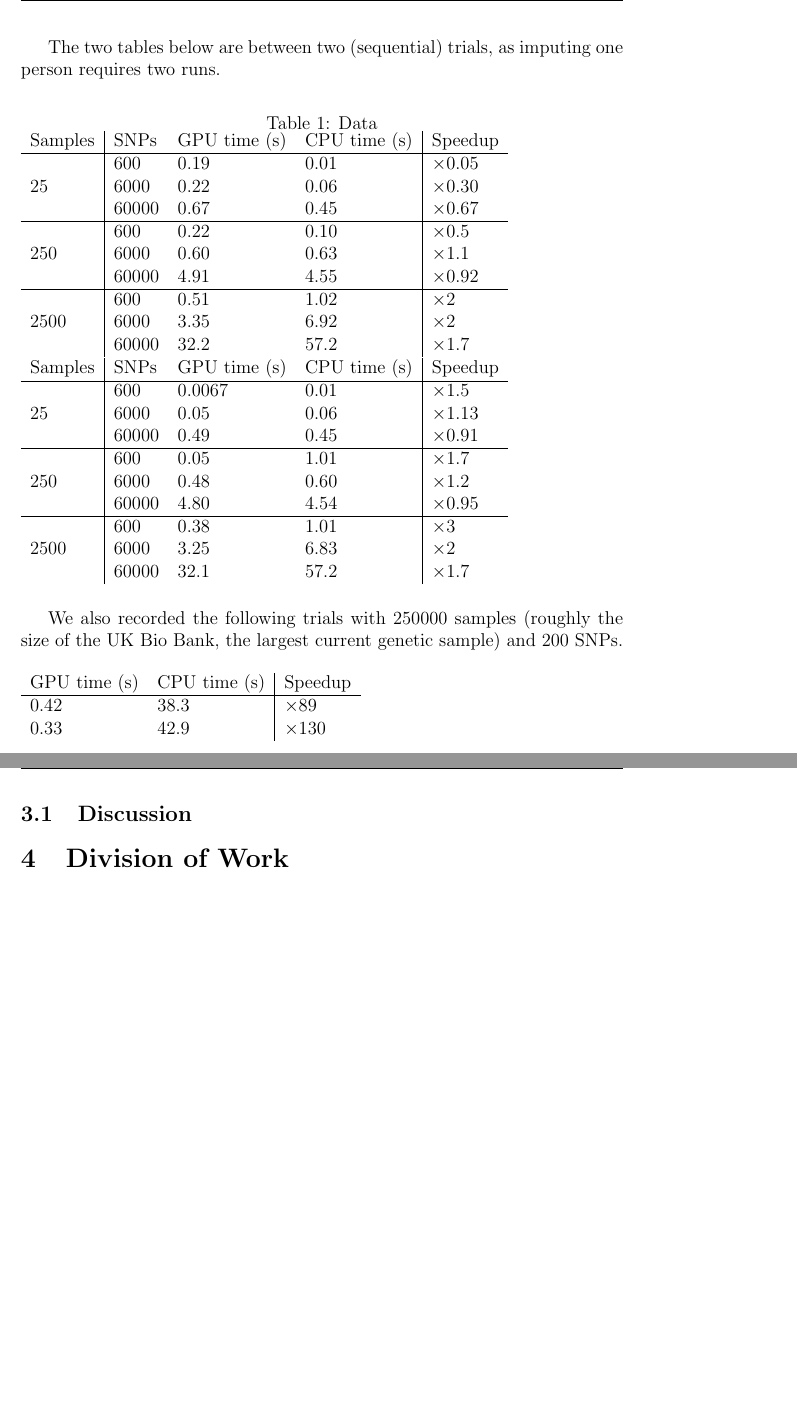
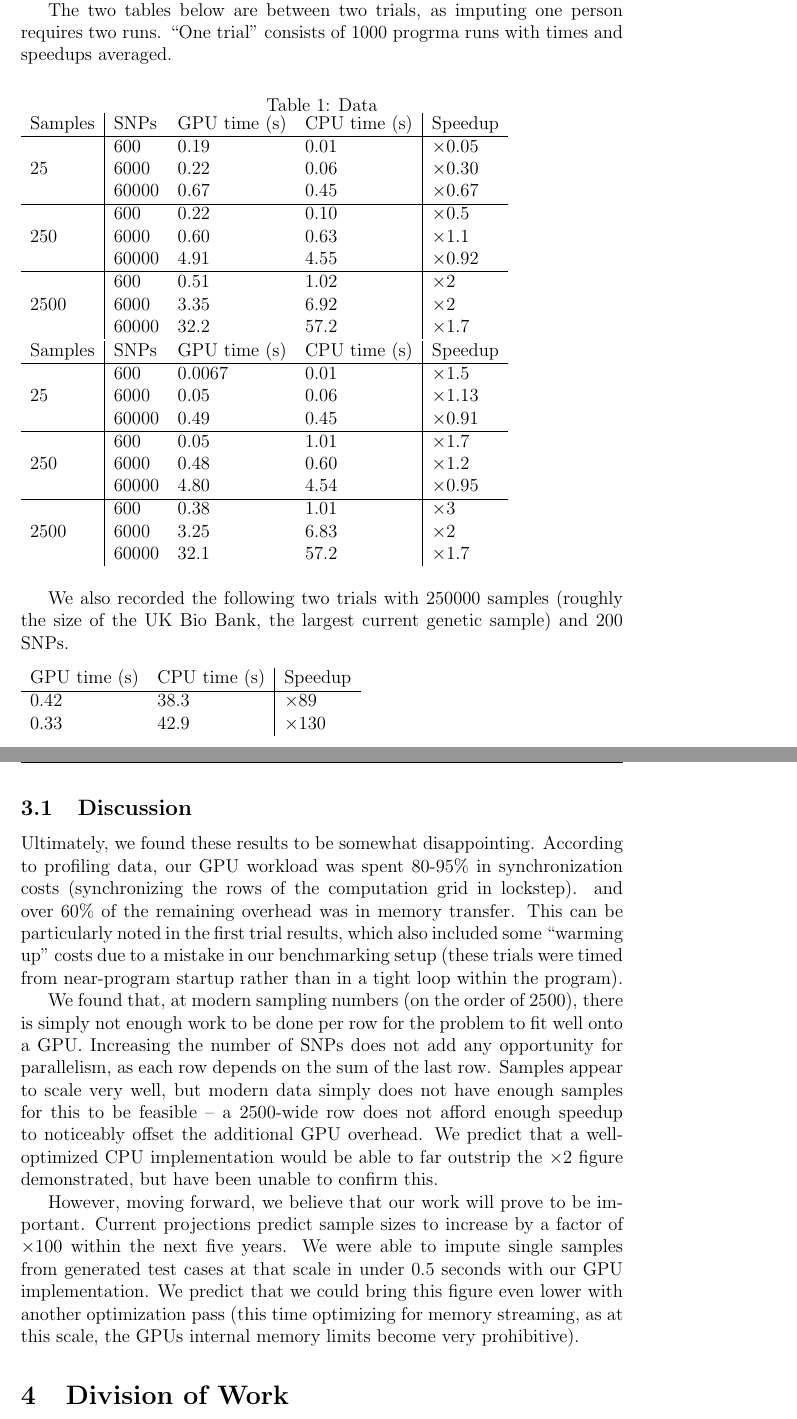
Before and after one commit to dvrana/lsimpute, a LaTeX paper (report/final.tex): two parts of pages 8 and 9 of 9 before the commit and two parts of pages 8 and 9 of 10 after it, joined at a grey line, cut so that both start at the same text, the shorter picture padded with empty space. Compiled offline with pdfLaTeX.

Commit message:
add stuff

```diff
--- a/report/final.tex
+++ b/report/final.tex
@@ -195,3 +196 @@ trivial given multiple cores, as the samples are simply imputed in a for loop
 
-The two tables below are between two (sequential) trials, as imputing one
-person requires two runs.
@@ -198,3 +202,6 @@ person requires two runs.
+The two tables below are between two trials, as imputing one
+person requires two runs. ``One trial'' consists of 1000 progrma runs with
+times and speedups averaged.
 
 % TODO: Dylan, look at this
 
@@ -235,7 +242,7 @@ Samples & SNPs  & GPU time (s) & CPU time (s) & Speedup       \\
 \end{tabular}
 \end{table}
 
-We also recorded the following trials with 250000 samples
+We also recorded the following two trials with 250000 samples
 (roughly the size of the UK Bio Bank, the largest current genetic sample)
 and 200 SNPs.
 
@@ -250,4 +257,30 @@ and 200 SNPs.
 
 \subsection{Discussion}
 
+Ultimately, we found these results to be somewhat disappointing. According to
+profiling data, our GPU workload was spent 80-95\% in synchronization costs
+(synchronizing the rows of the computation grid in lockstep). and over 60\% of
+the remaining overhead was in memory transfer. This can be particularly noted
+in the first trial results, which also included some ``warming up'' costs due
+to a mistake in our benchmarking setup (these trials were timed from
+near-program startup rather than in a tight loop within the program).
+
+We found that, at modern sampling numbers (on the order of 2500), there is
+simply not enough work to be done per row for the problem to fit well onto a
+GPU. Increasing the number of SNPs does not add any opportunity for
+parallelism, as each row depends on the sum of the last row. Samples appear to
+scale very well, but modern data simply does not have enough samples for this
+to be feasible -- a 2500-wide row does not afford enough speedup to noticeably
+offset the additional GPU overhead. We predict that a well-optimized CPU
+implementation would be able to far outstrip the $\times 2$ figure
+demonstrated, but have been unable to confirm this.
+
+However, moving forward, we believe that our work will prove to be important.
+Current projections predict sample sizes to increase by a factor of $\times
+100$ within the next five years. We were able to impute single samples from
+generated test cases at that scale in under 0.5 seconds with our GPU
+implementation. We predict that we could bring this figure even lower with
+another optimization pass (this time optimizing for memory streaming, as at
+this scale, the GPUs internal memory limits become very prohibitive).
+
 \section{Division of Work}
```
Also changed, not shown: report/final.tex (20 more changed lines).
